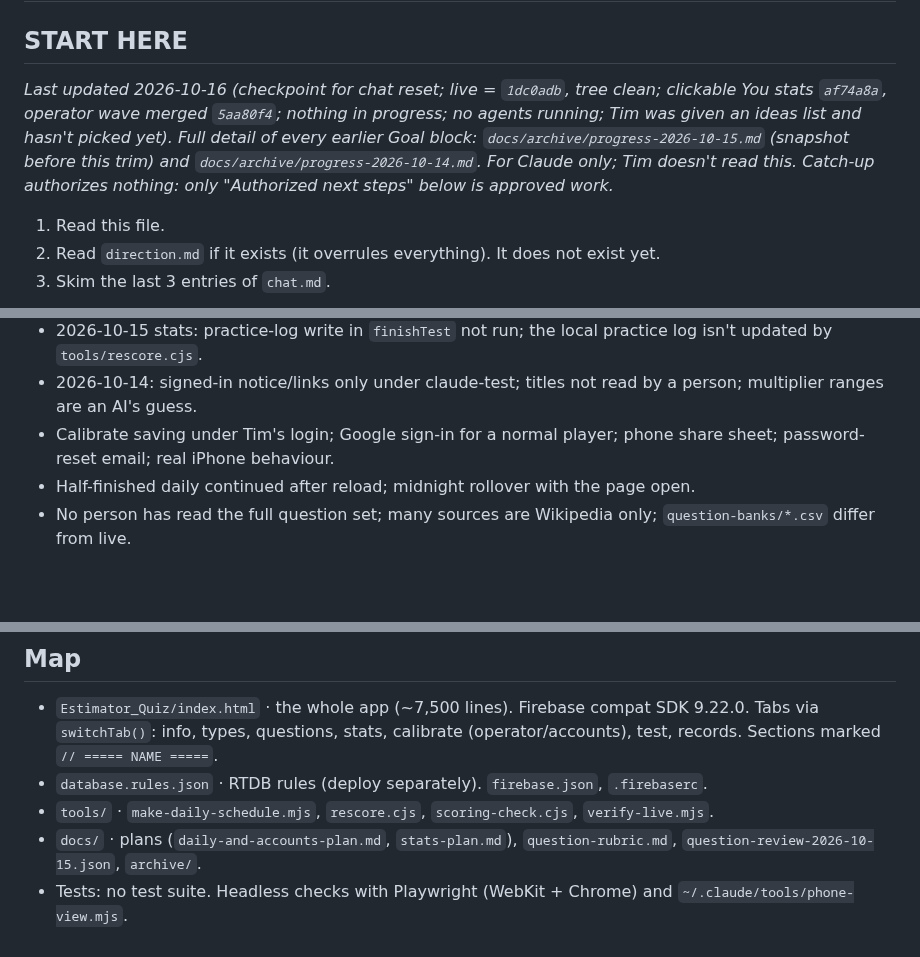
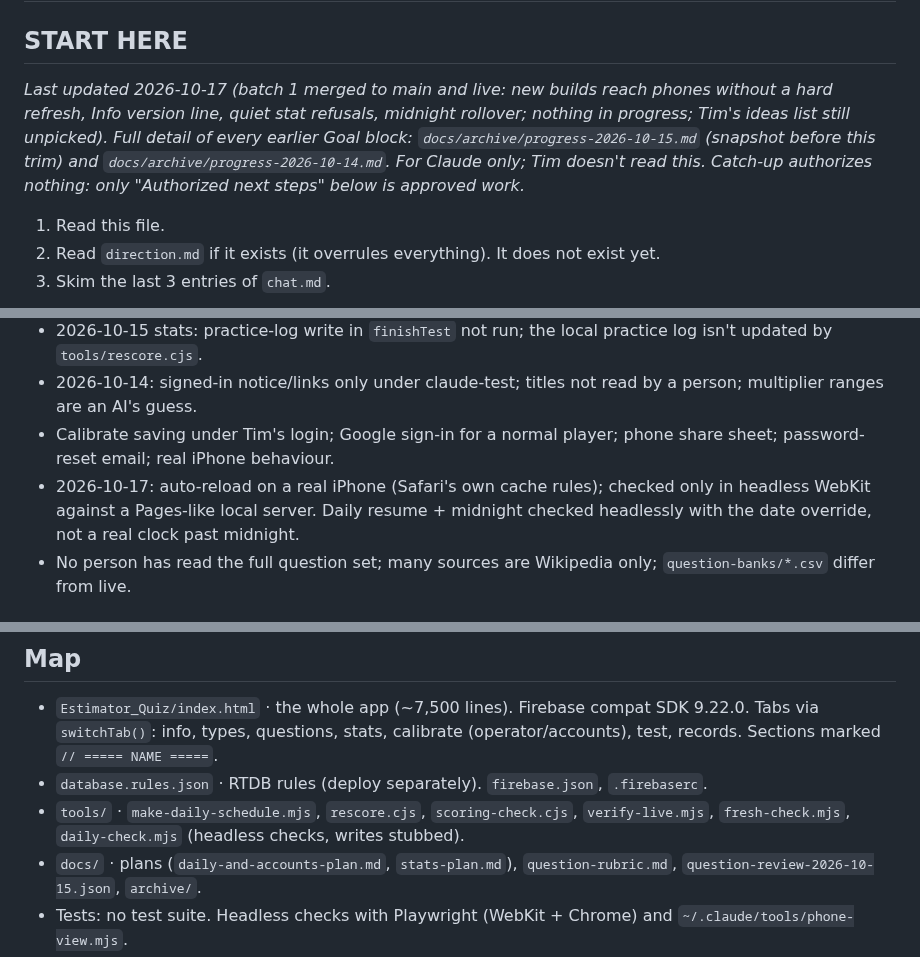
Before and after one commit to TimothyHadfield/Estimator_Quiz, a Markdown page: progress.md, 3 parts joined by grey strips. GitHub-like rendering; blank space fills up the shorter version.

Commit message:
progress.md, chat.md: batch 1 (freshness, quiet stat refusals, midnight)
Co-Authored-By: Claude Opus 5.5 (1M context) <noreply@anthropic.com>

```diff
--- a/progress.md
+++ b/progress.md
@@ -1,7 +1,7 @@
 # Estimator Quiz — progress (handoff for Claude)
 
 ## START HERE
-_Last updated 2026-10-16 (checkpoint for chat reset; live = `1dc0adb`, tree clean; clickable You stats `af74a8a`, operator wave merged `5aa80f4`; nothing in progress; no agents running; Tim was given an ideas list and hasn't picked yet). Full detail of every earlier Goal block: `docs/archive/progress-2026-10-15.md` (snapshot before this trim) and `docs/archive/progress-2026-10-14.md`. For Claude only; Tim doesn't read this. Catch-up authorizes nothing: only "Authorized next steps" below is approved work._
+_Last updated 2026-10-17 (batch 1 merged to main and live: new builds reach phones without a hard refresh, Info version line, quiet stat refusals, midnight rollover; nothing in progress; Tim's ideas list still unpicked). Full detail of every earlier Goal block: `docs/archive/progress-2026-10-15.md` (snapshot before this trim) and `docs/archive/progress-2026-10-14.md`. For Claude only; Tim doesn't read this. Catch-up authorizes nothing: only "Authorized next steps" below is approved work._
 1. Read this file.
 2. Read `direction.md` if it exists (it overrules everything). It does not exist yet.
 3. Skim the last 3 entries of `chat.md`.
@@ -108,7 +110,7 @@ _Last updated 2026-10-16 (checkpoint for chat reset; live = `1dc0adb`, tree clea
 - 2026-10-15 stats: practice-log write in `finishTest` not run; the local practice log isn't updated by `tools/rescore.cjs`.
 - 2026-10-14: signed-in notice/links only under claude-test; titles not read by a person; multiplier ranges are an AI's guess.
 - Calibrate saving under Tim's login; Google sign-in for a normal player; phone share sheet; password-reset email; real iPhone behaviour.
-- Half-finished daily continued after reload; midnight rollover with the page open.
+- 2026-10-17: auto-reload on a real iPhone (Safari's own cache rules); checked only in headless WebKit against a Pages-like local server. Daily resume + midnight checked headlessly with the date override, not a real clock past midnight.
 - No person has read the full question set; many sources are Wikipedia only; `question-banks/*.csv` differ from live.
 
 ## Rejected / parked
@@ -121,7 +123,7 @@ _Last updated 2026-10-16 (checkpoint for chat reset; live = `1dc0adb`, tree clea
 ## Map
 - `Estimator_Quiz/index.html` · the whole app (~7,500 lines). Firebase compat SDK 9.22.0. Tabs via `switchTab()`: info, types, questions, stats, calibrate (operator/accounts), test, records. Sections marked `// ===== NAME =====`.
 - `database.rules.json` · RTDB rules (deploy separately). `firebase.json`, `.firebaserc`.
-- `tools/` · `make-daily-schedule.mjs`, `rescore.cjs`, `scoring-check.cjs`, `verify-live.mjs`.
+- `tools/` · `make-daily-schedule.mjs`, `rescore.cjs`, `scoring-check.cjs`, `verify-live.mjs`, `fresh-check.mjs`, `daily-check.mjs` (headless checks, writes stubbed).
 - `docs/` · plans (`daily-and-accounts-plan.md`, `stats-plan.md`), `question-rubric.md`, `question-review-2026-10-15.json`, `archive/`.
 - Tests: no test suite. Headless checks with Playwright (WebKit + Chrome) and `~/.claude/tools/phone-view.mjs`.
 - Live: https://timothyhadfield.github.io/Estimator_Quiz/ (forwards to `/Estimator_Quiz/Estimator_Quiz/`) · GitHub Pages, push redeploys.
```
Also changed, not shown: other parts of progress.md (+2 -0 lines), chat.md (+6 -0 lines).
